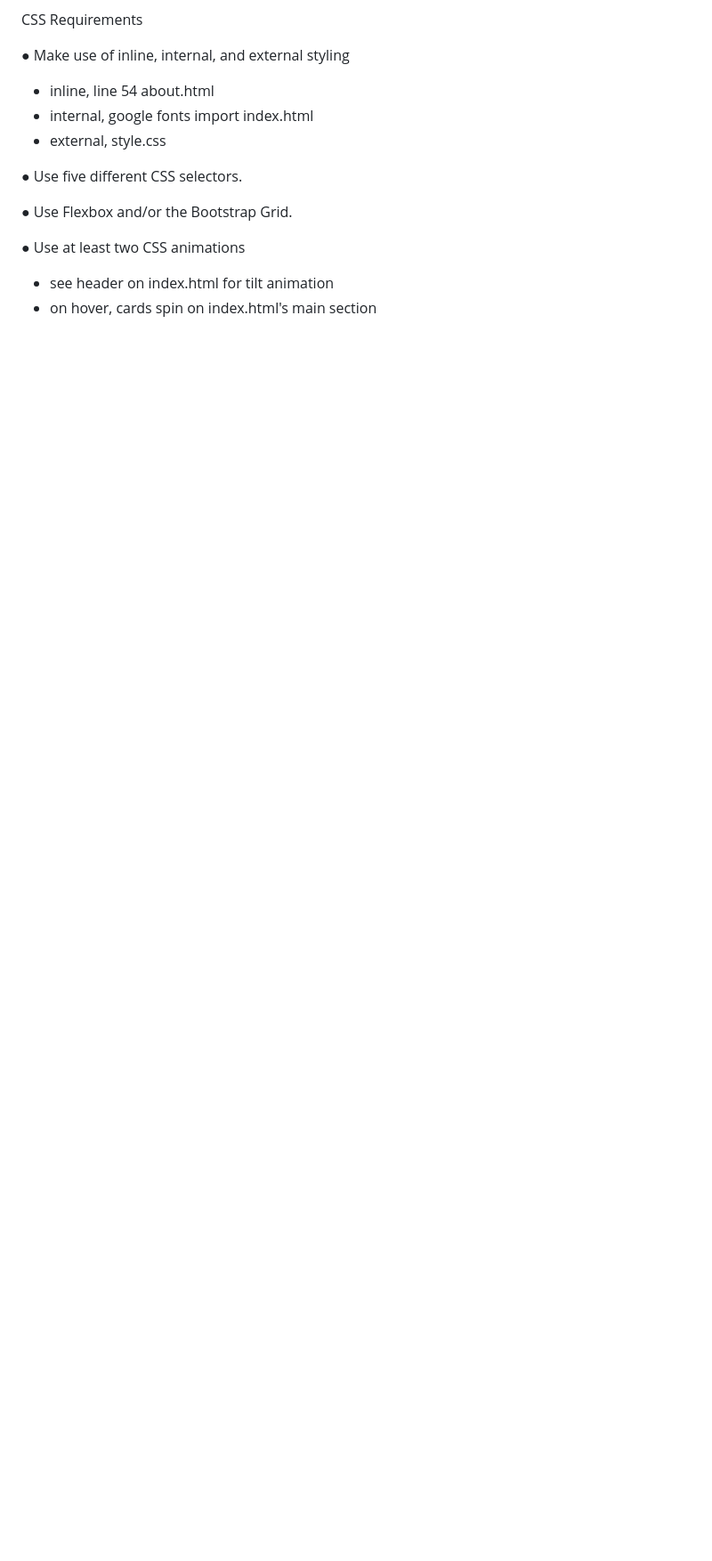
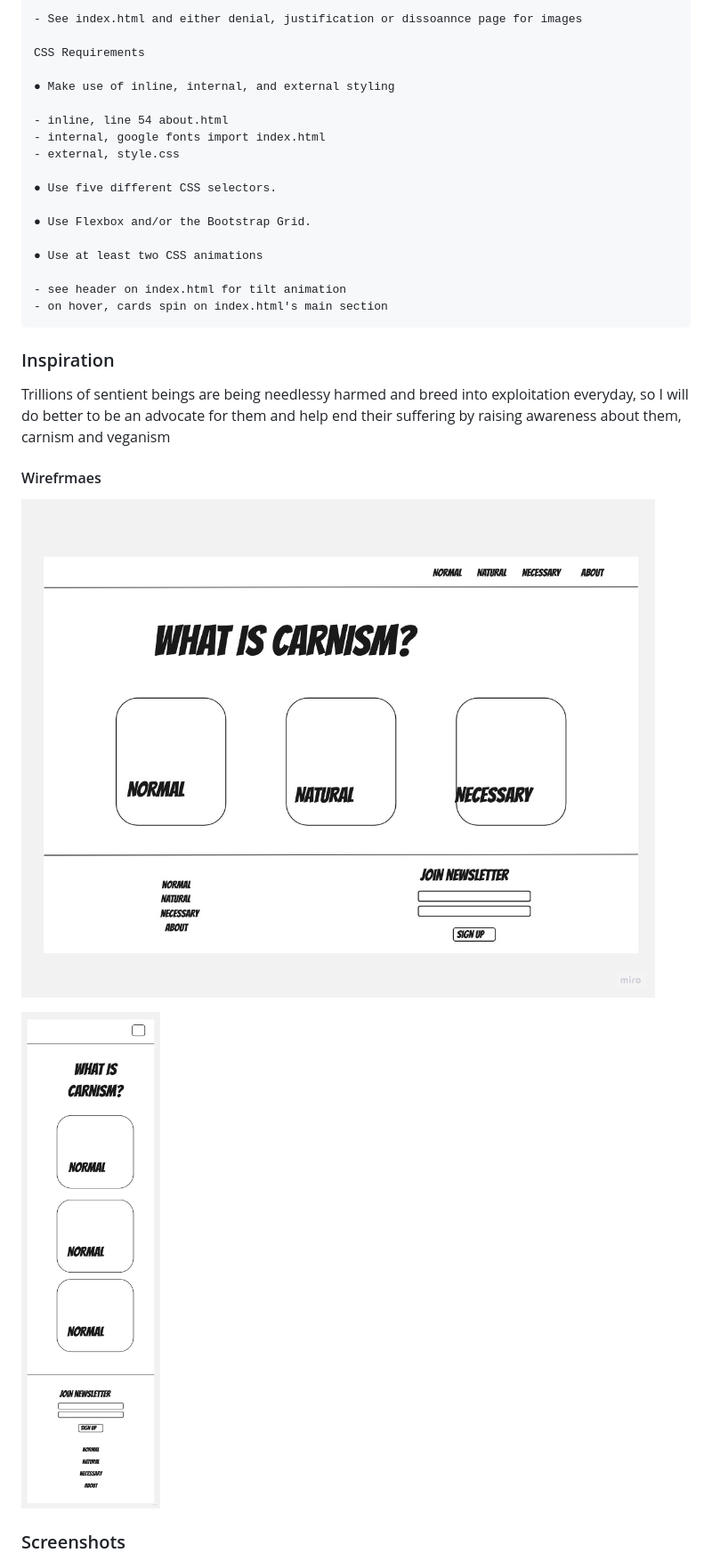
Before and after one commit to benjahmin-koenigsberg/SBA-307-Websites, a Markdown page: README.md, the part around the change printed below. Shown: that part at 89% size. Drawn GitHub-style; blank space fills up the shorter version.

````diff
--- a/README.md
+++ b/README.md
@@ -69,3 +69,18 @@ CSS Requirements
 
 - see header on index.html for tilt animation
 - on hover, cards spin on index.html's main section
+```
+
+### Inspiration
+
+Trillions of sentient beings are being needlessy harmed and breed into exploitation everyday, so I will do better to be an advocate for them and help end their suffering by raising awareness about them, carnism and veganism
+
+
+#### Wirefrmaes
+
+![](/assets/wire-desktop.jpeg)
+
+![](/assets/wire-mobile.jpeg)
+
+### Screenshots
+
````
Also changed, not shown: other parts of README.md (+15 -8 lines), assets/screen-shot.png (added), assets/wire-desktop.jpeg (renamed from wire-desktop.jpeg), assets/wire-mobile.jpeg (renamed from wire-monile.jpeg).
